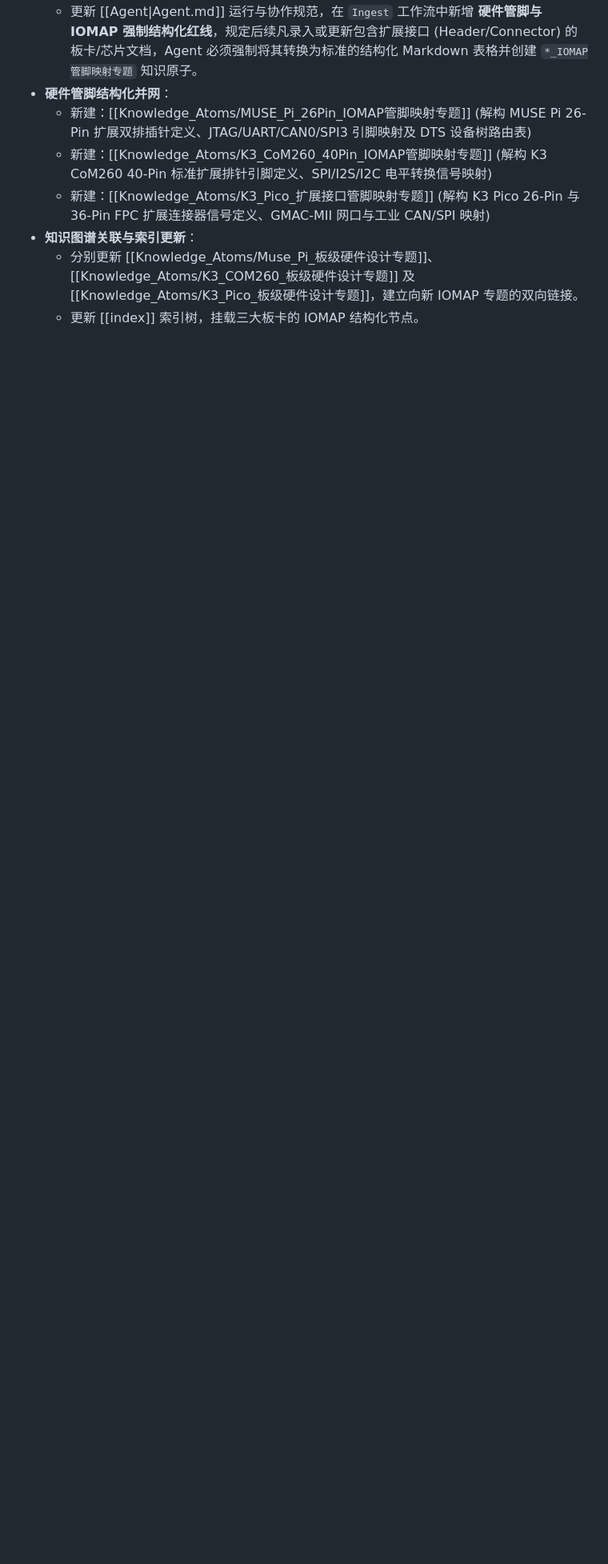
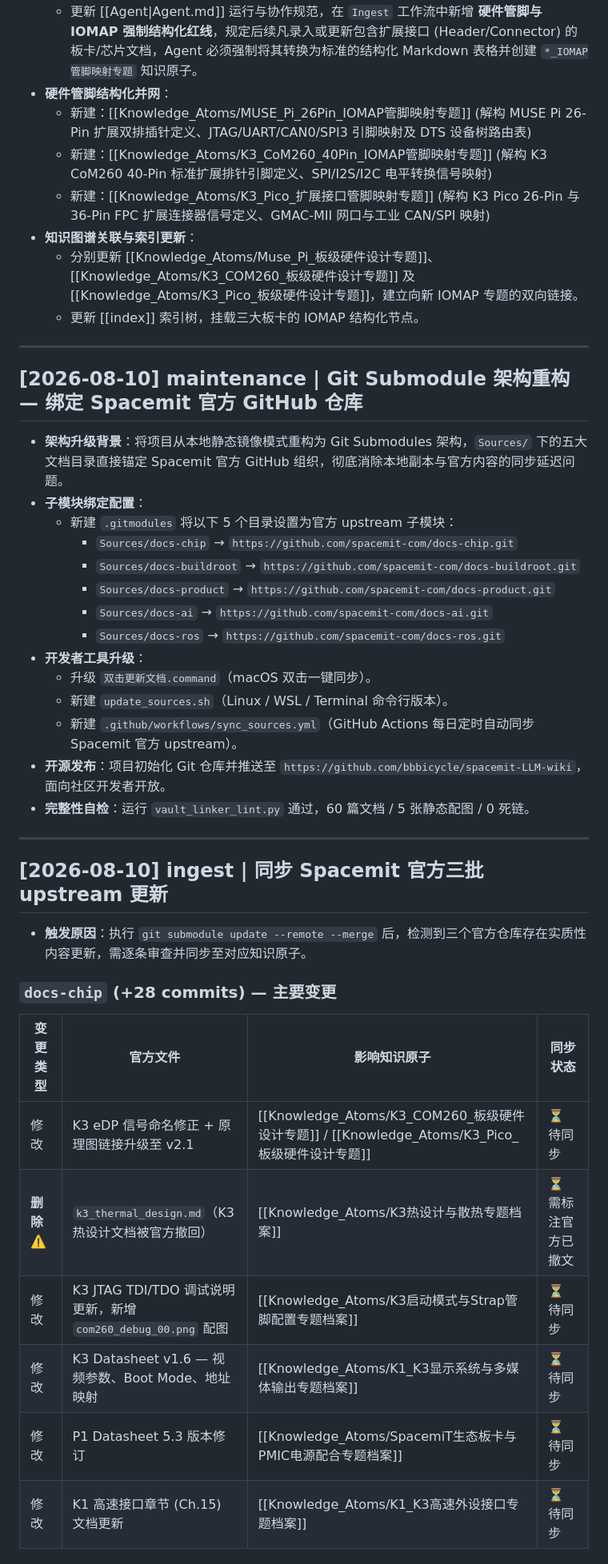
Before and after one commit to bbbicycle/spacemit-LLM-wiki, a Markdown page: log.md, the part around one of its changes. Shown at 80% size. Drawn GitHub-style; blank space fills up the shorter version.

Commit message:
docs: update log.md with Submodule refactor and upstream sync records [2026-08-10]

```diff
--- a/log.md
+++ b/log.md
@@ -206,3 +206,43 @@ updated: 2026-06-29
 * **知识图谱关联与索引更新**：
     * 分别更新 [[Knowledge_Atoms/Muse_Pi_板级硬件设计专题]]、[[Knowledge_Atoms/K3_COM260_板级硬件设计专题]] 及 [[Knowledge_Atoms/K3_Pico_板级硬件设计专题]]，建立向新 IOMAP 专题的双向链接。
     * 更新 [[index]] 索引树，挂载三大板卡的 IOMAP 结构化节点。
+
+
+
+
+---
+
+## [2026-08-10] maintenance | Git Submodule 架构重构 — 绑定 Spacemit 官方 GitHub 仓库
+
+*   **架构升级背景**：将项目从本地静态镜像模式重构为 Git Submodules 架构，`Sources/` 下的五大文档目录直接锚定 Spacemit 官方 GitHub 组织，彻底消除本地副本与官方内容的同步延迟问题。
+*   **子模块绑定配置**：
+    *   新建 `.gitmodules` 将以下 5 个目录设置为官方 upstream 子模块：
+        *   `Sources/docs-chip` → `https://github.com/spacemit-com/docs-chip.git`
+        *   `Sources/docs-buildroot` → `https://github.com/spacemit-com/docs-buildroot.git`
+        *   `Sources/docs-product` → `https://github.com/spacemit-com/docs-product.git`
+        *   `Sources/docs-ai` → `https://github.com/spacemit-com/docs-ai.git`
+        *   `Sources/docs-ros` → `https://github.com/spacemit-com/docs-ros.git`
+*   **开发者工具升级**：
+    *   升级 `双击更新文档.command`（macOS 双击一键同步）。
+    *   新建 `update_sources.sh`（Linux / WSL / Terminal 命令行版本）。
+    *   新建 `.github/workflows/sync_sources.yml`（GitHub Actions 每日定时自动同步 Spacemit 官方 upstream）。
+*   **开源发布**：项目初始化 Git 仓库并推送至 `https://github.com/bbbicycle/spacemit-LLM-wiki`，面向社区开发者开放。
+*   **完整性自检**：运行 `vault_linker_lint.py` 通过，60 篇文档 / 5 张静态配图 / 0 死链。
+
+---
+
+## [2026-08-10] ingest | 同步 Spacemit 官方三批 upstream 更新
+
+*   **触发原因**：执行 `git submodule update --remote --merge` 后，检测到三个官方仓库存在实质性内容更新，需逐条审查并同步至对应知识原子。
+
+### `docs-chip` (+28 commits) — 主要变更
+
+| 变更类型 | 官方文件 | 影响知识原子 | 同步状态 |
+|---|---|---|---|
+| 修改 | K3 eDP 信号命名修正 + 原理图链接升级至 v2.1 | [[Knowledge_Atoms/K3_COM260_板级硬件设计专题]] / [[Knowledge_Atoms/K3_Pico_板级硬件设计专题]] | ⏳ 待同步 |
+| **删除** ⚠️ | `k3_thermal_design.md`（K3 热设计文档被官方撤回） | [[Knowledge_Atoms/K3热设计与散热专题档案]] | ⏳ 需标注官方已撤文 |
+| 修改 | K3 JTAG TDI/TDO 调试说明更新，新增 `com260_debug_00.png` 配图 | [[Knowledge_Atoms/K3启动模式与Strap管脚配置专题档案]] | ⏳ 待同步 |
+| 修改 | K3 Datasheet v1.6 — 视频参数、Boot Mode、地址映射 | [[Knowledge_Atoms/K1_K3显示系统与多媒体输出专题档案]] | ⏳ 待同步 |
+| 修改 | P1 Datasheet 5.3 版本修订 | [[Knowledge_Atoms/SpacemiT生态板卡与PMIC电源配合专题档案]] | ⏳ 待同步 |
+| 修改 | K1 高速接口章节 (Ch.15) 文档更新 | [[Knowledge_Atoms/K1_K3高速外设接口专题档案]] | ⏳ 待同步 |
+
```
Also changed, not shown: other parts of log.md (+16 -0 lines).
